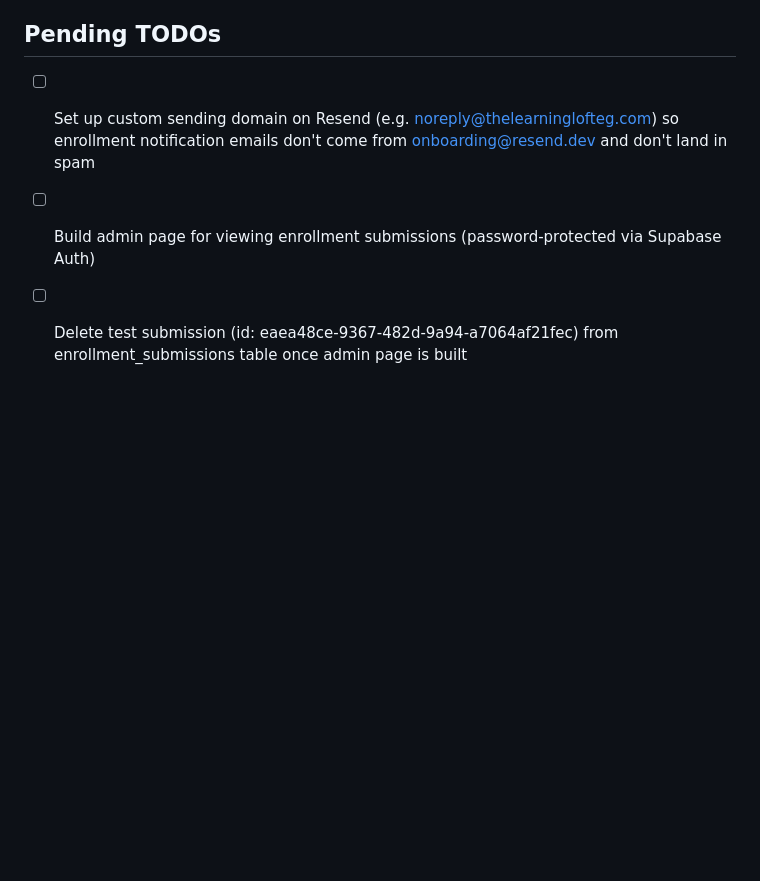
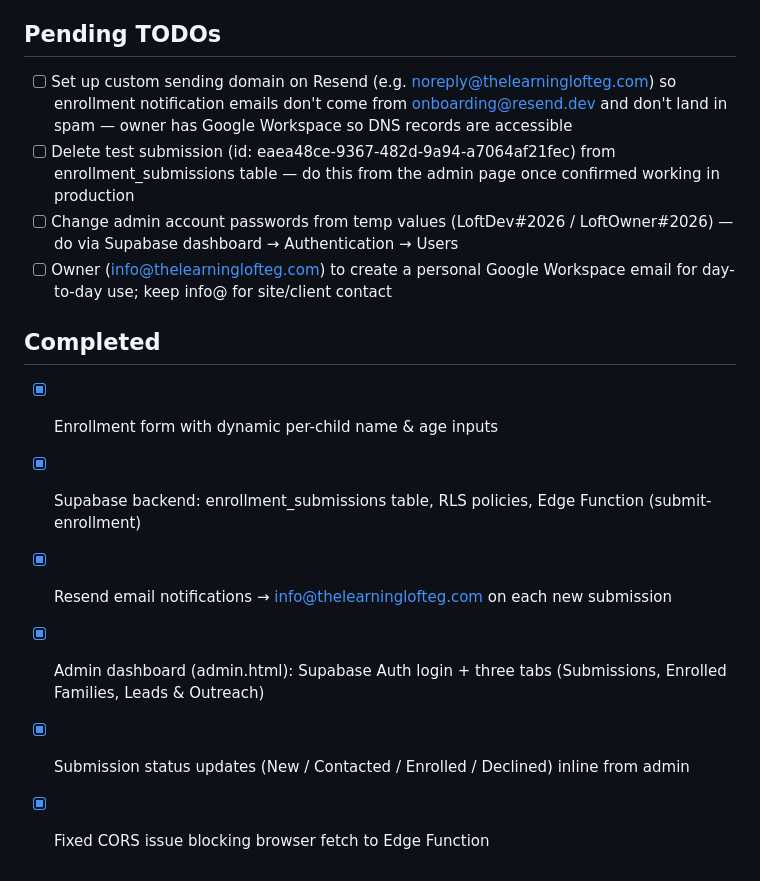
Before and after one commit to iLL57/learning-loft-elk-grove, a Markdown page: CLAUDE.md, the part around the change. Rendered like a GitHub page; blank space fills up the shorter version.

Commit message:
Update CLAUDE.md: mark completed items, add remaining TODOs
Co-Authored-By: Claude Sonnet 4.6 <noreply@anthropic.com>

```diff
--- a/CLAUDE.md
+++ b/CLAUDE.md
@@ -124,6 +124,15 @@ Copy nav and footer from an existing page — don't rewrite them.
 - New database tables → new migration file with timestamp prefix (`YYYYMMDDHHMMSS_description.sql`). Never edit existing migration files.
 
 ## Pending TODOs
-- [ ] Set up custom sending domain on Resend (e.g. noreply@thelearninglofteg.com) so enrollment notification emails don't come from onboarding@resend.dev and don't land in spam
-- [ ] Build admin page for viewing enrollment submissions (password-protected via Supabase Auth)
-- [ ] Delete test submission (id: eaea48ce-9367-482d-9a94-a7064af21fec) from enrollment_submissions table once admin page is built
+- [ ] Set up custom sending domain on Resend (e.g. noreply@thelearninglofteg.com) so enrollment notification emails don't come from onboarding@resend.dev and don't land in spam — owner has Google Workspace so DNS records are accessible
+- [ ] Delete test submission (id: eaea48ce-9367-482d-9a94-a7064af21fec) from enrollment_submissions table — do this from the admin page once confirmed working in production
+- [ ] Change admin account passwords from temp values (LoftDev#2026 / LoftOwner#2026) — do via Supabase dashboard → Authentication → Users
+- [ ] Owner (info@thelearninglofteg.com) to create a personal Google Workspace email for day-to-day use; keep info@ for site/client contact
+
+## Completed
+- [x] Enrollment form with dynamic per-child name & age inputs
+- [x] Supabase backend: enrollment_submissions table, RLS policies, Edge Function (submit-enrollment)
+- [x] Resend email notifications → info@thelearninglofteg.com on each new submission
+- [x] Admin dashboard (admin.html): Supabase Auth login + three tabs (Submissions, Enrolled Families, Leads & Outreach)
+- [x] Submission status updates (New / Contacted / Enrolled / Declined) inline from admin
+- [x] Fixed CORS issue blocking browser fetch to Edge Function
```
